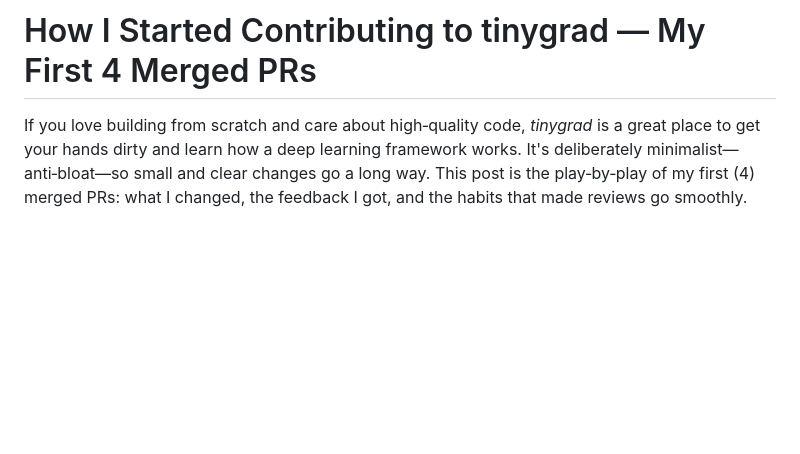
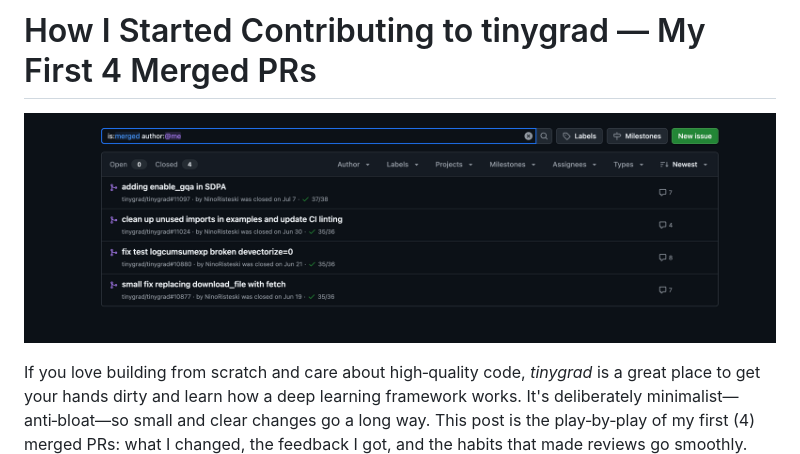
Before and after one commit to NinoRisteski/ninoristeski.github.io, a Markdown page: blogs/how-i-started-contributing-to-tinygrad.md, the part around the change. GitHub-like rendering; pictures changed too: images/tinygrad-prs-screenshot.png (added); blank space fills up the shorter version.

Commit message:
blog: add main image to tinygrad article

```diff
--- a/blogs/how-i-started-contributing-to-tinygrad.md
+++ b/blogs/how-i-started-contributing-to-tinygrad.md
@@ -5,6 +5,8 @@ excerpt: A play-by-play guide to my first merged PRs in tinygrad: what I changed
 ---
 
 # How I Started Contributing to tinygrad — My First 4 Merged PRs
+
+![Merged PRs overview](../images/tinygrad-prs-screenshot.png)
 
 If you love building from scratch and care about high‑quality code, *tinygrad* is a great place to get your hands dirty and learn how a deep learning framework works. It's deliberately minimalist—anti‑bloat—so small and clear changes go a long way. This post is the play‑by‑play of my first (4) merged PRs: what I changed, the feedback I got, and the habits that made reviews go smoothly.
 
```
Also changed, not shown: 1 other file.
